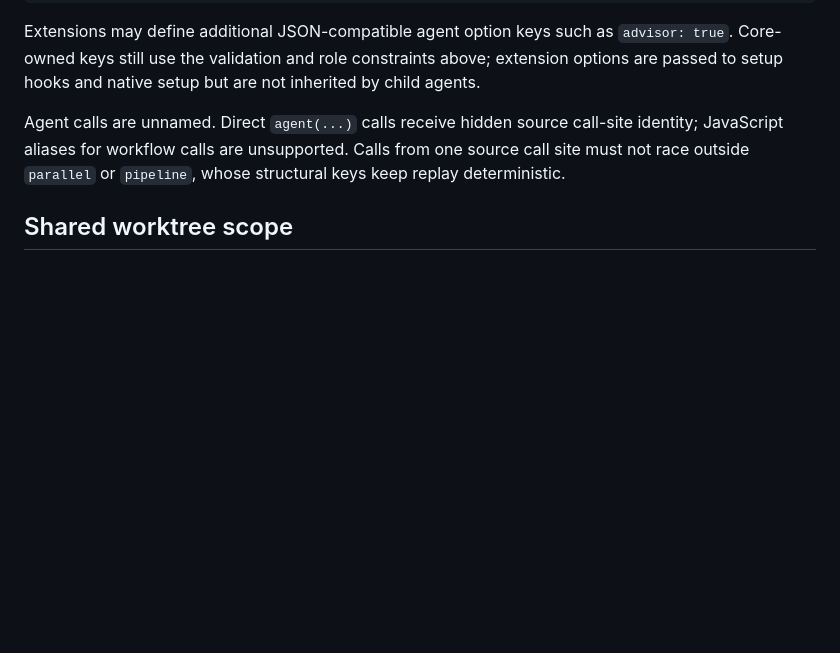
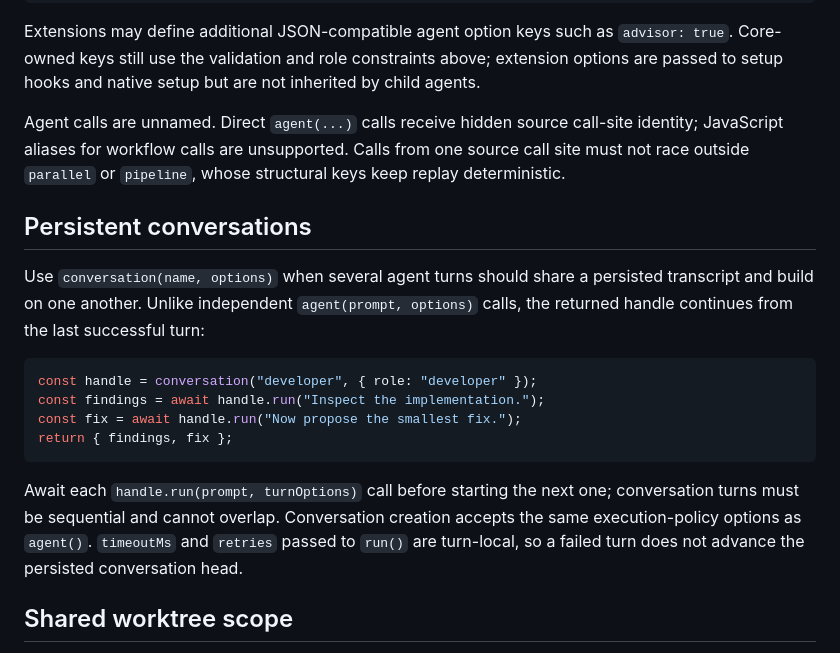
Before and after one commit to vekexasia/pi-extensible-workflows, a Markdown page: skills/pi-extensible-workflows/SKILL.md, the part around the change. Rendered like a GitHub page; blank space fills up the shorter version.

Commit message:
docs: document workflow conversations

````diff
--- a/skills/pi-extensible-workflows/SKILL.md
+++ b/skills/pi-extensible-workflows/SKILL.md
@@ -74,6 +74,19 @@ Extensions may define additional JSON-compatible agent option keys such as `advi
 
 Agent calls are unnamed. Direct `agent(...)` calls receive hidden source call-site identity; JavaScript aliases for workflow calls are unsupported. Calls from one source call site must not race outside `parallel` or `pipeline`, whose structural keys keep replay deterministic.
 
+## Persistent conversations
+
+Use `conversation(name, options)` when several agent turns should share a persisted transcript and build on one another. Unlike independent `agent(prompt, options)` calls, the returned handle continues from the last successful turn:
+
+```js
+const handle = conversation("developer", { role: "developer" });
+const findings = await handle.run("Inspect the implementation.");
+const fix = await handle.run("Now propose the smallest fix.");
+return { findings, fix };
+```
+
+Await each `handle.run(prompt, turnOptions)` call before starting the next one; conversation turns must be sequential and cannot overlap. Conversation creation accepts the same execution-policy options as `agent()`. `timeoutMs` and `retries` passed to `run()` are turn-local, so a failed turn does not advance the persisted conversation head.
+
 ## Shared worktree scope
 
 Use `withWorktree(callback)` or `withWorktree(name, callback)` when top-level agents should collaborate in one worktree:
````
